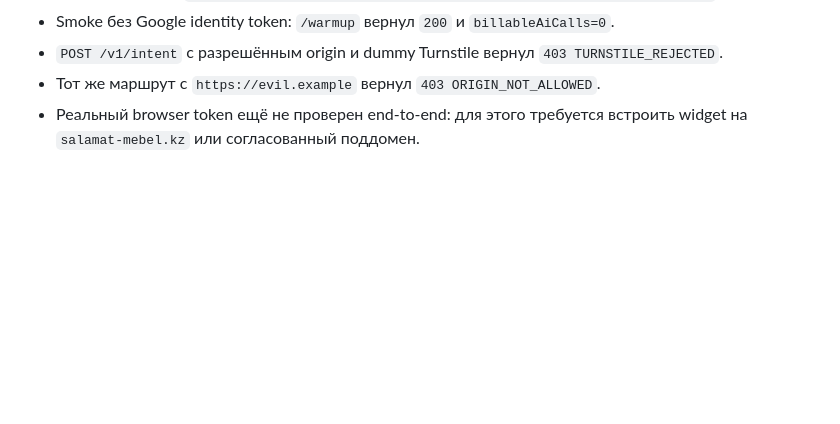
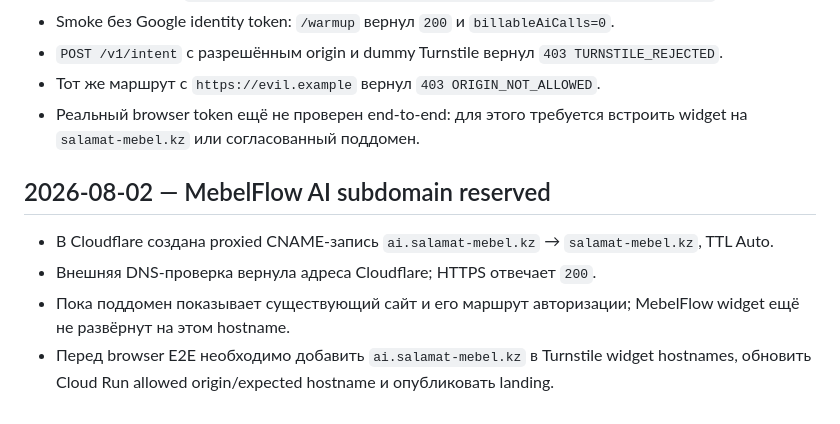
Before and after one commit to Murkin1980/mebelflow-ai, a Markdown page: SESSION_NOTES.md, the part around the change. Drawn GitHub-style; blank space fills up the shorter version.

Commit message:
Record MebelFlow AI subdomain provisioning

```diff
--- a/SESSION_NOTES.md
+++ b/SESSION_NOTES.md
@@ -392,3 +392,9 @@ Stage 9C реализовал Firestore-backed lease locks, idempotency, RPM и
 - `POST /v1/intent` с разрешённым origin и dummy Turnstile вернул `403 TURNSTILE_REJECTED`.
 - Тот же маршрут с `https://evil.example` вернул `403 ORIGIN_NOT_ALLOWED`.
 - Реальный browser token ещё не проверен end-to-end: для этого требуется встроить widget на `salamat-mebel.kz` или согласованный поддомен.
+## 2026-08-02 — MebelFlow AI subdomain reserved
+
+- В Cloudflare создана proxied CNAME-запись `ai.salamat-mebel.kz` → `salamat-mebel.kz`, TTL Auto.
+- Внешняя DNS-проверка вернула адреса Cloudflare; HTTPS отвечает `200`.
+- Пока поддомен показывает существующий сайт и его маршрут авторизации; MebelFlow widget ещё не развёрнут на этом hostname.
+- Перед browser E2E необходимо добавить `ai.salamat-mebel.kz` в Turnstile widget hostnames, обновить Cloud Run allowed origin/expected hostname и опубликовать landing.
```
Also changed, not shown: PROJECT_PROGRESS.md (+1 -0 lines).
